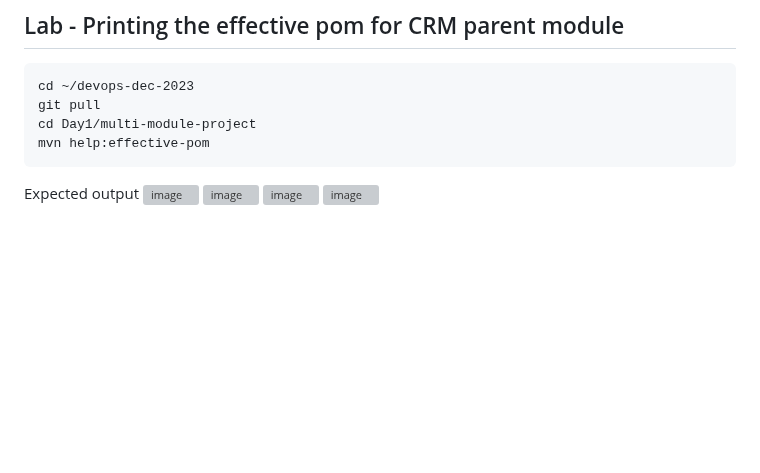
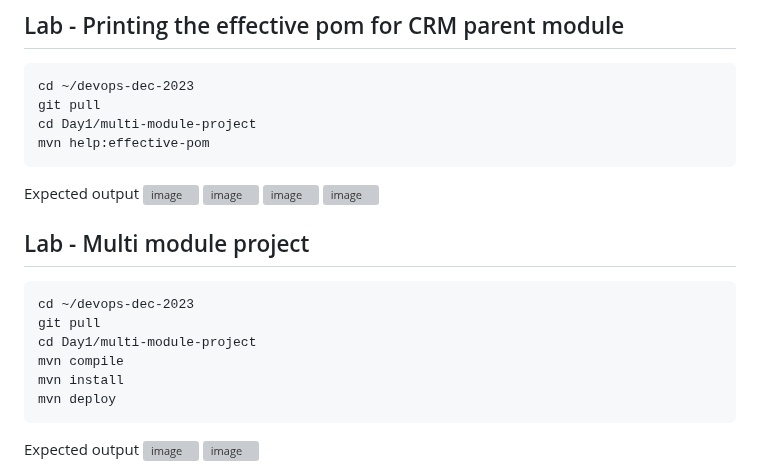
Before and after one commit to tektutor/devops-dec-2023, a Markdown page: Day1/README.md, the part around one of its changes. GitHub-like rendering; blank space fills up the shorter version; grey boxes are pictures that could not be loaded.

````diff
--- a/Day1/README.md
+++ b/Day1/README.md
@@ -569,3 +569,18 @@ Expected output
 ![image](https://github.com/tektutor/devops-dec-2023/assets/12674043/af57bb32-c504-47bb-bc7f-b7a8a87955a3)
 ![image](https://github.com/tektutor/devops-dec-2023/assets/12674043/876a164f-12c9-4c10-b75d-5e91afb4e9ba)
 ![image](https://github.com/tektutor/devops-dec-2023/assets/12674043/0b252fa5-a85f-4f0c-943d-e07bc22b9302)
+
+## Lab - Multi module project
+```
+cd ~/devops-dec-2023
+git pull
+cd Day1/multi-module-project
+mvn compile
+mvn install
+mvn deploy
+```
+
+Expected output
+![image](https://github.com/tektutor/devops-dec-2023/assets/12674043/20253ecc-fa0d-4187-b479-aabb6d2fe284)
+![image](https://github.com/tektutor/devops-dec-2023/assets/12674043/cbd79f95-dcc3-4f5e-b7bf-79e1d16dccdb)
+
````
Also changed, not shown: other parts of Day1/README.md (+5 -0 lines).
